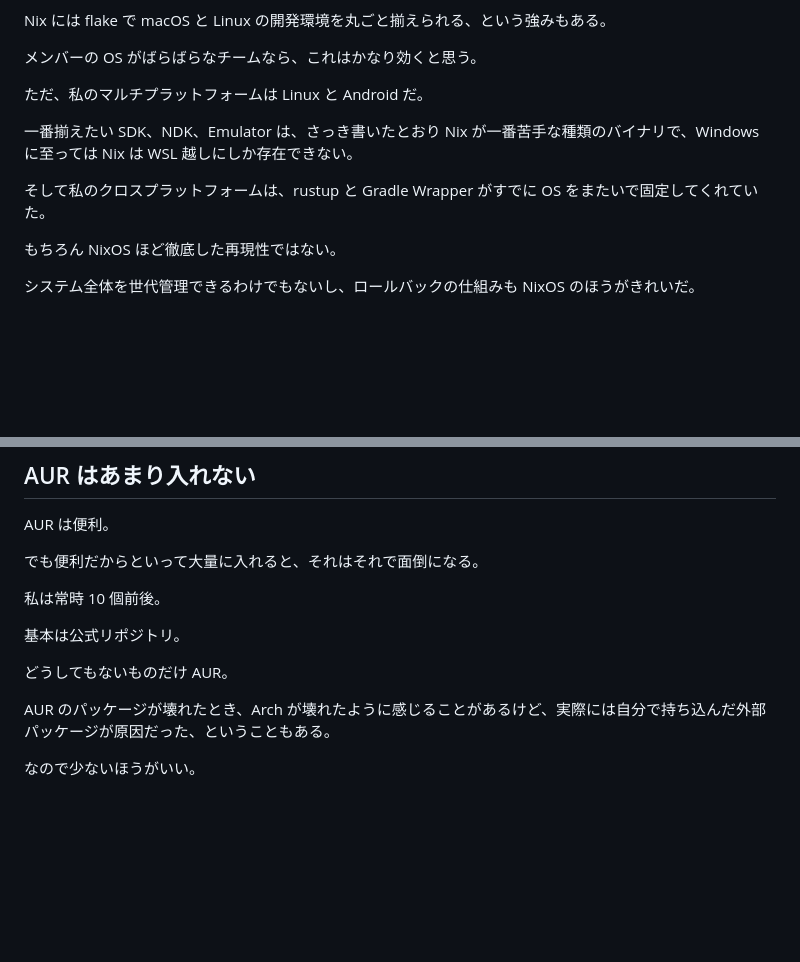
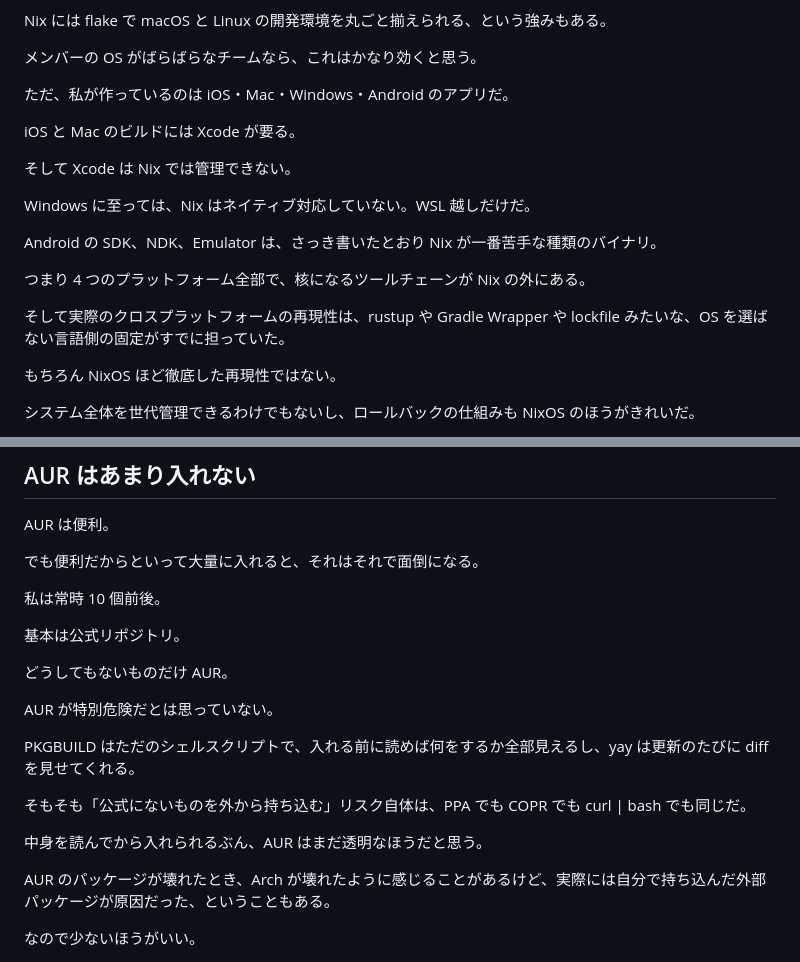
Before and after one commit to midorikawa-dev/midorikawa.me, a Markdown page: content/notes/why-arch.md, 2 parts joined by grey strips. Rendered like a GitHub page; blank space fills up the shorter version.

Commit message:
docs(notes): four-platform Nix argument and AUR transparency note
Co-Authored-By: Claude Fable 5 <noreply@anthropic.com>

```diff
--- a/content/notes/why-arch.md
+++ b/content/notes/why-arch.md
@@ -178,11 +178,19 @@ Nix には flake で macOS と Linux の開発環境を丸ごと揃えられる
 
 メンバーの OS がばらばらなチームなら、これはかなり効くと思う。
 
-ただ、私のマルチプラットフォームは Linux と Android だ。
+ただ、私が作っているのは iOS・Mac・Windows・Android のアプリだ。
 
-一番揃えたい SDK、NDK、Emulator は、さっき書いたとおり Nix が一番苦手な種類のバイナリで、Windows に至っては Nix は WSL 越しにしか存在できない。
+iOS と Mac のビルドには Xcode が要る。
 
-そして私のクロスプラットフォームは、rustup と Gradle Wrapper がすでに OS をまたいで固定してくれていた。
+そして Xcode は Nix では管理できない。
+
+Windows に至っては、Nix はネイティブ対応していない。WSL 越しだけだ。
+
+Android の SDK、NDK、Emulator は、さっき書いたとおり Nix が一番苦手な種類のバイナリ。
+
+つまり 4 つのプラットフォーム全部で、核になるツールチェーンが Nix の外にある。
+
+そして実際のクロスプラットフォームの再現性は、rustup や Gradle Wrapper や lockfile みたいな、OS を選ばない言語側の固定がすでに担っていた。
 
 もちろん NixOS ほど徹底した再現性ではない。
 
@@ -396,6 +404,14 @@ AUR は便利。
 
 どうしてもないものだけ AUR。
 
+AUR が特別危険だとは思っていない。
+
+PKGBUILD はただのシェルスクリプトで、入れる前に読めば何をするか全部見えるし、yay は更新のたびに diff を見せてくれる。
+
+そもそも「公式にないものを外から持ち込む」リスク自体は、PPA でも COPR でも curl | bash でも同じだ。
+
+中身を読んでから入れられるぶん、AUR はまだ透明なほうだと思う。
+
 AUR のパッケージが壊れたとき、Arch が壊れたように感じることがあるけど、実際には自分で持ち込んだ外部パッケージが原因だった、ということもある。
 
 なので少ないほうがいい。
```
